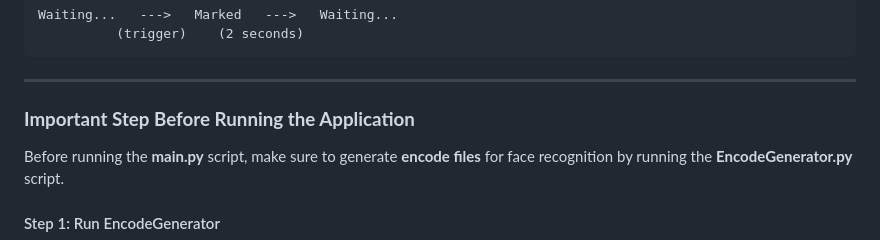
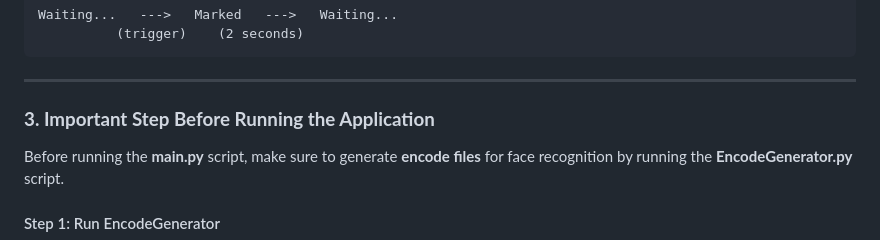
Before and after one commit to Harizhkmi/Attendance-System-Using-Face-Recognition-python-mysql-php-esp32-, a Markdown page: README.md, the part around the change. Drawn GitHub-style.

```diff
--- a/README.md
+++ b/README.md
@@ -130,7 +130,7 @@ Waiting...   --->   Marked   --->   Waiting...
 
 ---
 
-### **Important Step Before Running the Application**
+### **3. Important Step Before Running the Application**
 
 Before running the **main.py** script, make sure to generate **encode files** for face recognition by running the **EncodeGenerator.py** script.
 
```
